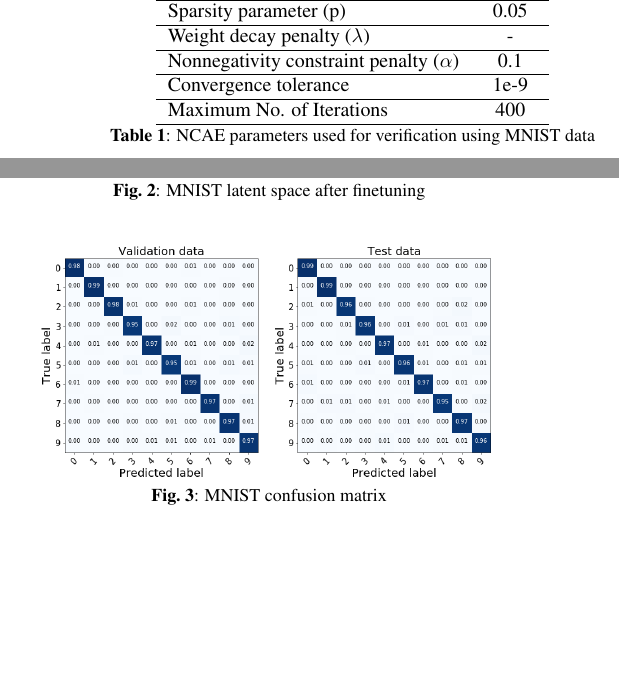
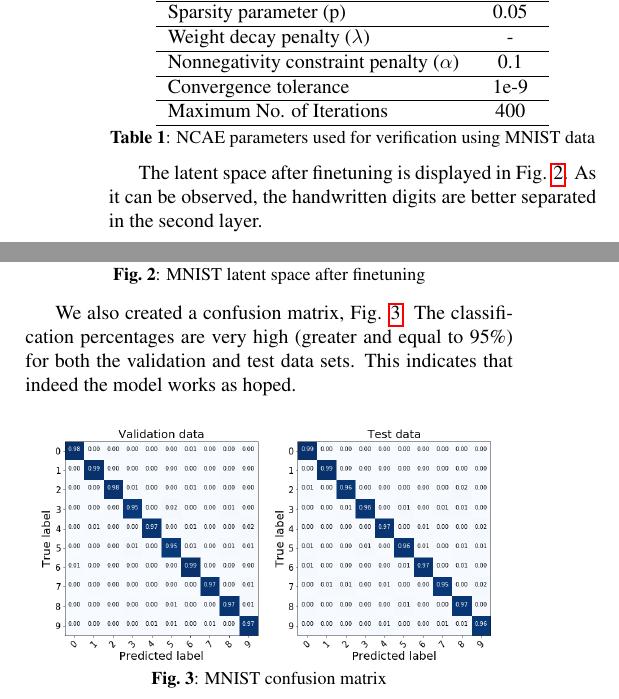
Before and after one commit to jasla/Deeplearning-DTU, a LaTeX paper (conference-paper/main.tex): two parts of the columns of page 3 of 6, joined at a grey line, cut so that both start at the same text, the shorter picture padded with empty space. The pictures show the PDF file conference-paper/main.pdf that the author committed with the source.

Commit message:
added verification

```diff
--- a/conference-paper/main.tex
+++ b/conference-paper/main.tex
@@ -186,18 +186,20 @@ For checking that indeed the deep-learning model, NCAE, is implemented correctly
 \label{tab:parameters}
 \end{table}
 
-
+The latent space after finetuning is displayed in Fig. \ref{fig:separationMNIST}. As it can be observed, the handwritten digits are better separated in the second layer.
 \begin{figure}[H]
 	\centering
 %	\includegraphics[width=1\linewidth]{figures_3/latent_space_finetune_no_legend.png}
 	\includegraphics[width=1\linewidth]{latent_space_finetune_no_legend.png}
 	\caption{MNIST latent space after finetuning}
-	\label{fig:separation}
+	\label{fig:separationMNIST}
 \end{figure}
 
+We also created a confusion matrix, Fig. \ref{fig:confusionMNIST}. The classification percentages are very high (greater and equal to 95\%) for both the validation and test data sets. This indicates that indeed the model works as hoped.
 
 \begin{figure}[H]
 %	\includegraphics[width=1\linewidth]{figures_3/Confusion_matrix_fine_tune.png}  \\
+   \centering
 	\includegraphics[width=1\linewidth]{Confusion_matrix_fine_tune_2.png}
 	\caption{MNIST confusion matrix}
 	\label{fig:confusionMNIST}
```
Also changed, not shown: conference-paper/main.pdf, 3 other files.
